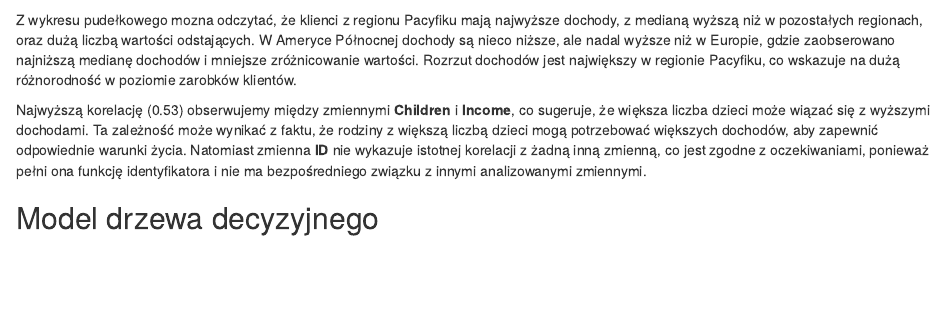
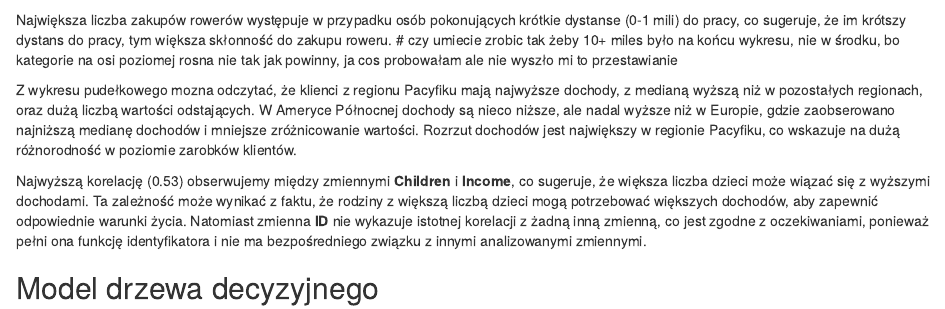
Before and after one commit to s202331/Piraci-z-Zatoki, an R Markdown document (Rmarkdown projekt.Rmd): the page in a window 1100 px wide, from 5830 px down. Rendered offline with R 4.5, knitr and Pandoc, with nearby package versions; code that draws random numbers runs with fixed seeds of ours; some code elsewhere in the file could not run offline.

Commit message:
tak jak komentarz

````diff
--- a/Rmarkdown projekt.Rmd
+++ b/Rmarkdown projekt.Rmd
@@ -198,6 +198,7 @@ ggplot(sklep_rowerowy, aes(x = Region, y = Income, fill = Region)) +
 cor_matrix <- cor(sklep_rowerowy %>% select(where(is.numeric)), use = "complete.obs")
 ggcorrplot(cor_matrix, hc.order = TRUE, type = "lower", lab = TRUE)
 ```
+Największa liczba zakupów rowerów występuje w przypadku osób pokonujących krótkie dystanse (0-1 mili) do pracy, co sugeruje, że im krótszy dystans do pracy, tym większa skłonność do zakupu roweru. # czy umiecie zrobic tak żeby 10+ miles było na końcu wykresu, nie w środku, bo kategorie na osi poziomej rosna nie tak jak powinny, ja cos probowałam ale nie wyszło mi to przestawianie
 
 Z wykresu pudełkowego mozna odczytać, że klienci z regionu Pacyfiku mają
 najwyższe dochody, z medianą wyższą niż w pozostałych regionach, oraz
````
